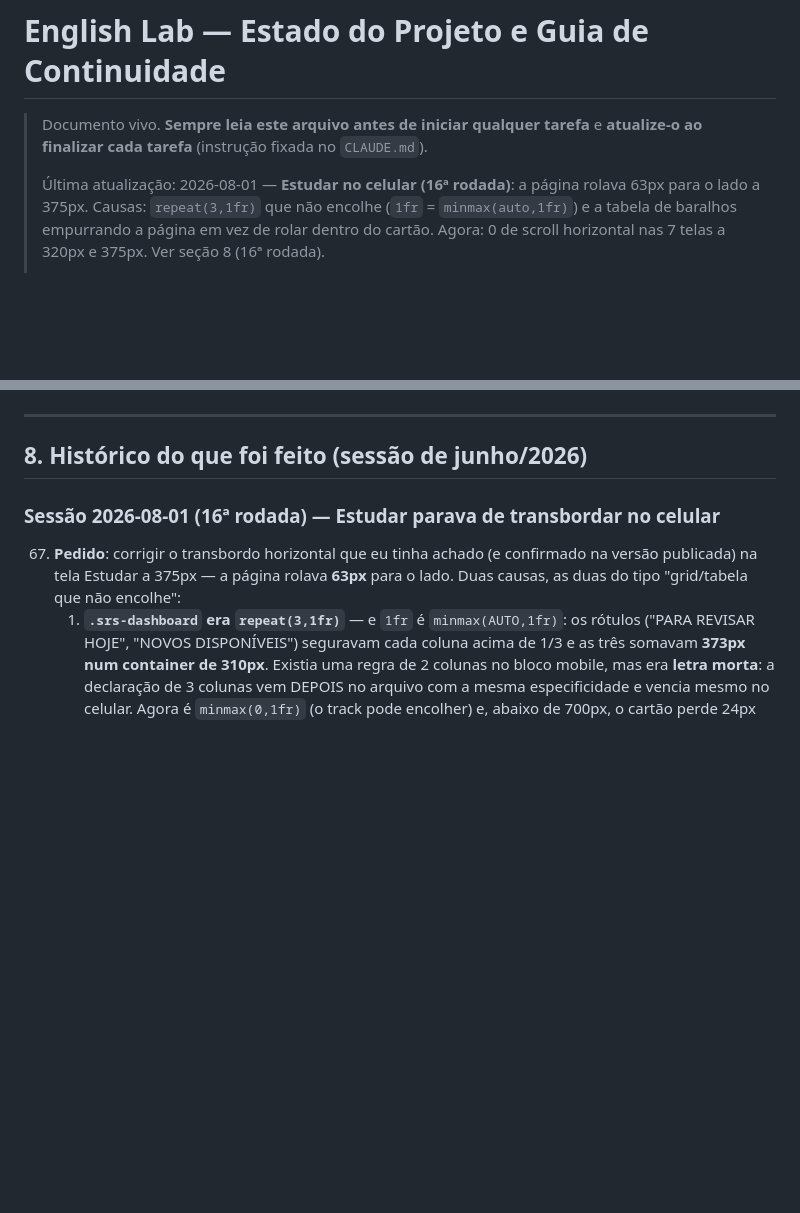
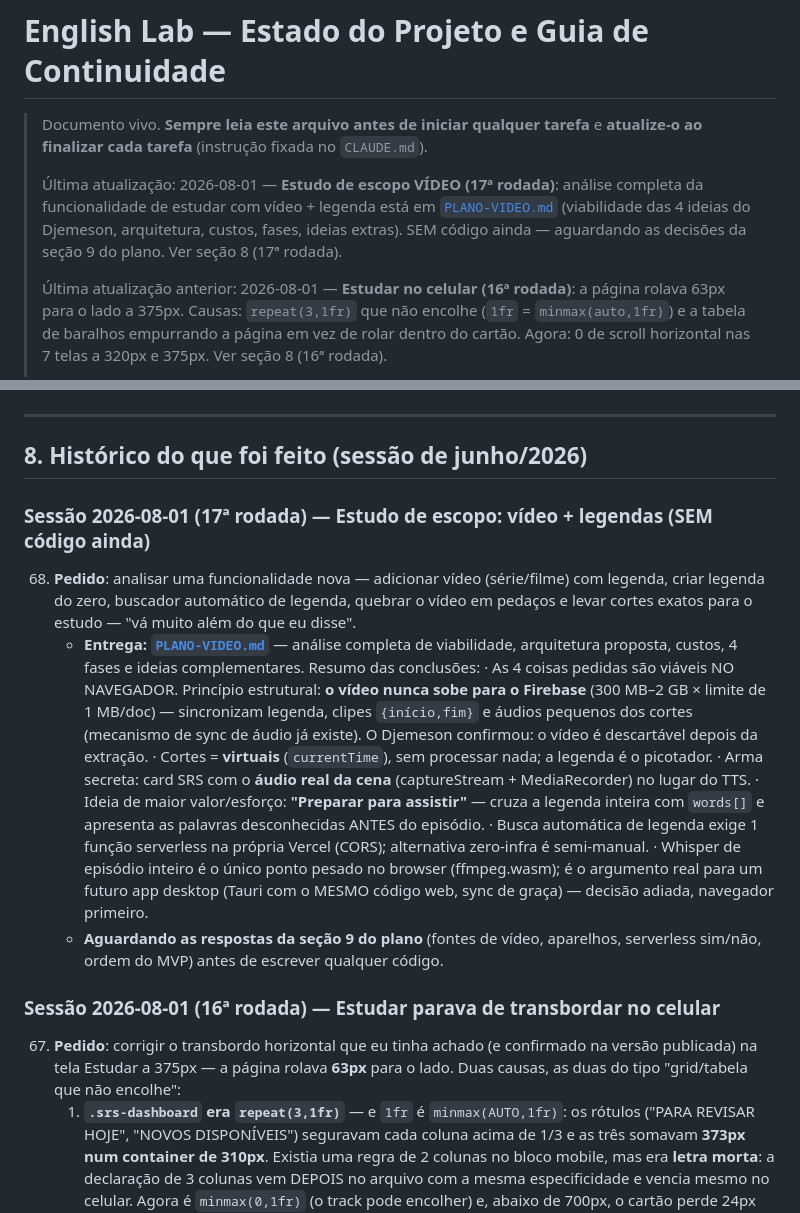
Before and after one commit to Djemeson/english-lab, a Markdown page: ESTADO-DO-PROJETO.md, 2 parts joined by grey strips. GitHub-like rendering; blank space fills up the shorter version.

```diff
--- a/ESTADO-DO-PROJETO.md
+++ b/ESTADO-DO-PROJETO.md
@@ -3,7 +3,12 @@
 > Documento vivo. **Sempre leia este arquivo antes de iniciar qualquer tarefa** e
 > **atualize-o ao finalizar cada tarefa** (instrução fixada no `CLAUDE.md`).
 >
-> Última atualização: 2026-08-01 — **Estudar no celular (16ª rodada)**: a página rolava 63px
+> Última atualização: 2026-08-01 — **Estudo de escopo VÍDEO (17ª rodada)**: análise completa da
+> funcionalidade de estudar com vídeo + legenda está em [`PLANO-VIDEO.md`](./PLANO-VIDEO.md)
+> (viabilidade das 4 ideias do Djemeson, arquitetura, custos, fases, ideias extras). SEM código
+> ainda — aguardando as decisões da seção 9 do plano. Ver seção 8 (17ª rodada).
+>
+> Última atualização anterior: 2026-08-01 — **Estudar no celular (16ª rodada)**: a página rolava 63px
 > para o lado a 375px. Causas: `repeat(3,1fr)` que não encolhe (`1fr` = `minmax(auto,1fr)`) e a
 > tabela de baralhos empurrando a página em vez de rolar dentro do cartão. Agora: 0 de scroll
 > horizontal nas 7 telas a 320px e 375px. Ver seção 8 (16ª rodada).
@@ -299,6 +304,29 @@ maxInterval (36500), leechThreshold (50)
 ---
 
 ## 8. Histórico do que foi feito (sessão de junho/2026)
+
+### Sessão 2026-08-01 (17ª rodada) — Estudo de escopo: vídeo + legendas (SEM código ainda)
+68. **Pedido**: analisar uma funcionalidade nova — adicionar vídeo (série/filme) com legenda,
+    criar legenda do zero, buscador automático de legenda, quebrar o vídeo em pedaços e levar
+    cortes exatos para o estudo — "vá muito além do que eu disse".
+    - **Entrega: [`PLANO-VIDEO.md`](./PLANO-VIDEO.md)** — análise completa de viabilidade,
+      arquitetura proposta, custos, 4 fases e ideias complementares. Resumo das conclusões:
+      · As 4 coisas pedidas são viáveis NO NAVEGADOR. Princípio estrutural: **o vídeo nunca
+        sobe para o Firebase** (300 MB–2 GB × limite de 1 MB/doc) — sincronizam legenda,
+        clipes `{início,fim}` e áudios pequenos dos cortes (mecanismo de sync de áudio já
+        existe). O Djemeson confirmou: o vídeo é descartável depois da extração.
+      · Cortes = **virtuais** (`currentTime`), sem processar nada; a legenda é o picotador.
+      · Arma secreta: card SRS com o **áudio real da cena** (captureStream + MediaRecorder)
+        no lugar do TTS.
+      · Ideia de maior valor/esforço: **"Preparar para assistir"** — cruza a legenda inteira
+        com `words[]` e apresenta as palavras desconhecidas ANTES do episódio.
+      · Busca automática de legenda exige 1 função serverless na própria Vercel (CORS);
+        alternativa zero-infra é semi-manual.
+      · Whisper de episódio inteiro é o único ponto pesado no browser (ffmpeg.wasm);
+        é o argumento real para um futuro app desktop (Tauri com o MESMO código web,
+        sync de graça) — decisão adiada, navegador primeiro.
+    - **Aguardando as respostas da seção 9 do plano** (fontes de vídeo, aparelhos, serverless
+      sim/não, ordem do MVP) antes de escrever qualquer código.
 
 ### Sessão 2026-08-01 (16ª rodada) — Estudar parava de transbordar no celular
 67. **Pedido**: corrigir o transbordo horizontal que eu tinha achado (e confirmado na versão
```
Also changed, not shown: PLANO-VIDEO.md (added, +222 -0 lines).
